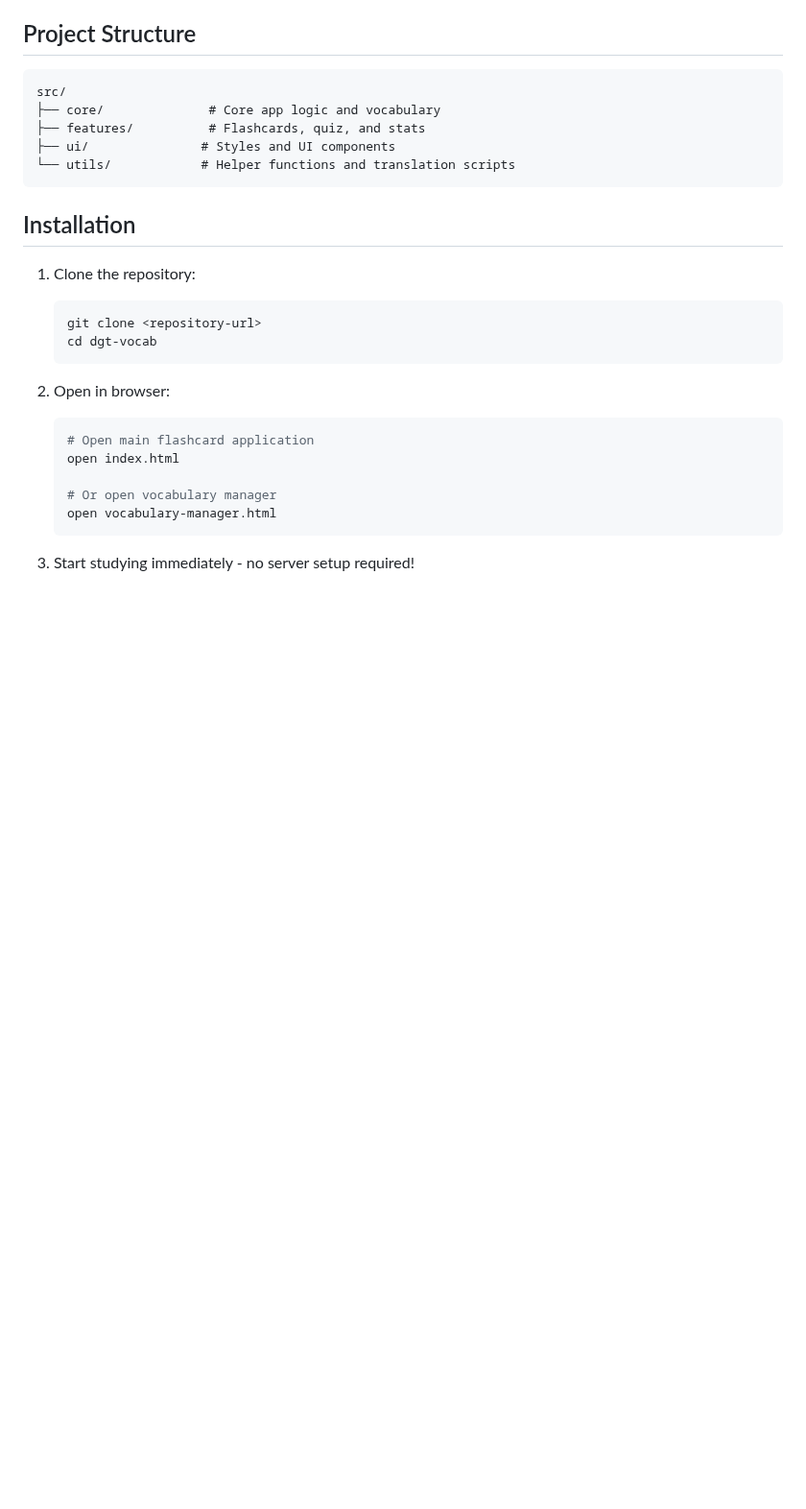
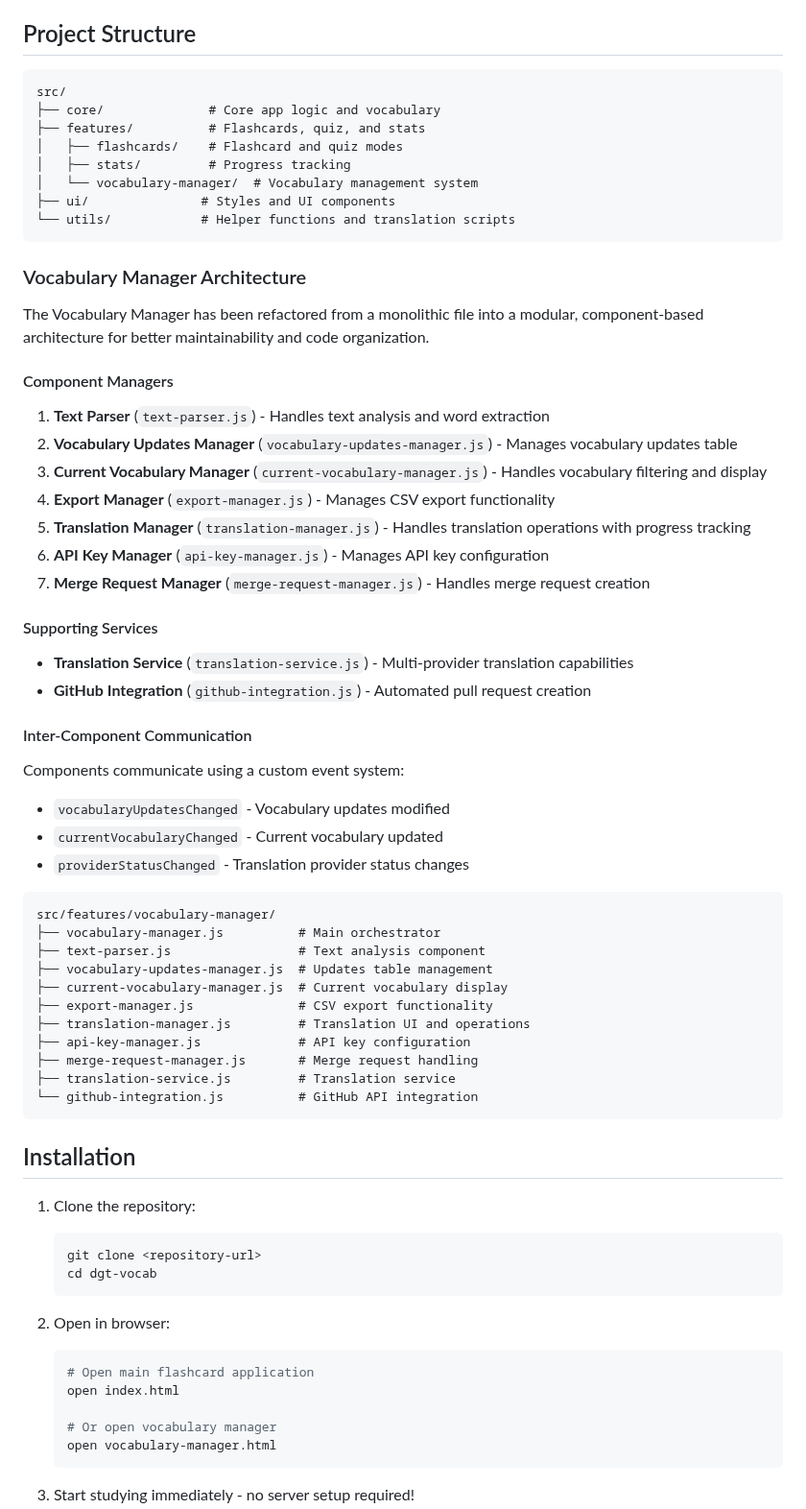
Before and after one commit to anton-g-kulikov/dgt-vocab, a Markdown page: README.md, the part around one of its changes. Shown at 96% size. Rendered like a GitHub page; blank space fills up the shorter version.

````diff
--- a/README.md
+++ b/README.md
@@ -71,8 +71,52 @@
 src/
 ├── core/              # Core app logic and vocabulary
 ├── features/          # Flashcards, quiz, and stats
+│   ├── flashcards/    # Flashcard and quiz modes
+│   ├── stats/         # Progress tracking
+│   └── vocabulary-manager/  # Vocabulary management system
 ├── ui/               # Styles and UI components
 └── utils/            # Helper functions and translation scripts
+```
+
+### Vocabulary Manager Architecture
+
+The Vocabulary Manager has been refactored from a monolithic file into a modular, component-based architecture for better maintainability and code organization.
+
+#### Component Managers
+
+1. **Text Parser** (`text-parser.js`) - Handles text analysis and word extraction
+2. **Vocabulary Updates Manager** (`vocabulary-updates-manager.js`) - Manages vocabulary updates table
+3. **Current Vocabulary Manager** (`current-vocabulary-manager.js`) - Handles vocabulary filtering and display
+4. **Export Manager** (`export-manager.js`) - Manages CSV export functionality
+5. **Translation Manager** (`translation-manager.js`) - Handles translation operations with progress tracking
+6. **API Key Manager** (`api-key-manager.js`) - Manages API key configuration
+7. **Merge Request Manager** (`merge-request-manager.js`) - Handles merge request creation
+
+#### Supporting Services
+
+- **Translation Service** (`translation-service.js`) - Multi-provider translation capabilities
+- **GitHub Integration** (`github-integration.js`) - Automated pull request creation
+
+#### Inter-Component Communication
+
+Components communicate using a custom event system:
+
+- `vocabularyUpdatesChanged` - Vocabulary updates modified
+- `currentVocabularyChanged` - Current vocabulary updated
+- `providerStatusChanged` - Translation provider status changes
+
+```
+src/features/vocabulary-manager/
+├── vocabulary-manager.js          # Main orchestrator
+├── text-parser.js                 # Text analysis component
+├── vocabulary-updates-manager.js  # Updates table management
+├── current-vocabulary-manager.js  # Current vocabulary display
+├── export-manager.js              # CSV export functionality
+├── translation-manager.js         # Translation UI and operations
+├── api-key-manager.js             # API key configuration
+├── merge-request-manager.js       # Merge request handling
+├── translation-service.js         # Translation service
+└── github-integration.js          # GitHub API integration
 ```
 
 ## Installation
````
Also changed, not shown: other parts of README.md (+27 -0 lines), 1 other file.
